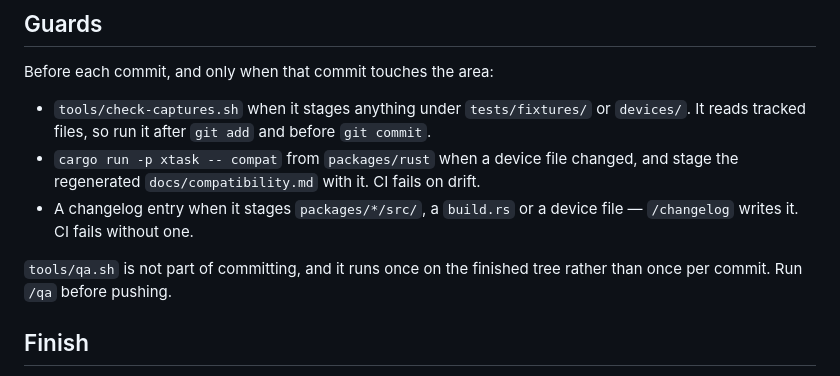
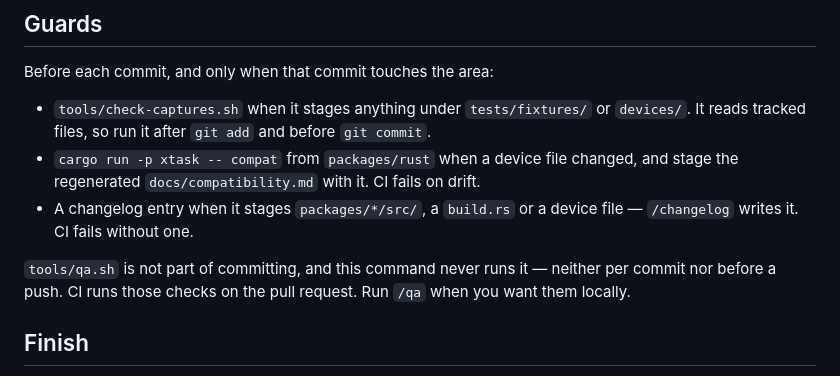
Before and after one commit to damient/govee-toolkit, a Markdown page: .claude/commands/commit.md, the part around the change. Drawn GitHub-style.

Commit message:
chore: stop running qa.sh from the commit command
`/commit` told the reader to run `/qa` before pushing, which put a full
local CI mirror in front of every push. CI runs those checks on the pull
request, so the local run was a second copy of them on the slowest
possible path.

The command now runs no check of its own beyond the per-area guards that
CI cannot replace: capture redaction, the generated compatibility table,
and the changelog entry. `/qa` stays available on demand.

Signed-off-by: damient <775138+damient@users.noreply.github.com>

```diff
--- a/.claude/commands/commit.md
+++ b/.claude/commands/commit.md
@@ -99,8 +99,9 @@ Before each commit, and only when that commit touches the area:
 - A changelog entry when it stages `packages/*/src/`, a `build.rs` or a device
   file — `/changelog` writes it. CI fails without one.
 
-`tools/qa.sh` is not part of committing, and it runs once on the finished tree
-rather than once per commit. Run `/qa` before pushing.
+`tools/qa.sh` is not part of committing, and this command never runs it —
+neither per commit nor before a push. CI runs those checks on the pull
+request. Run `/qa` when you want them locally.
 
 ## Finish
 
```
